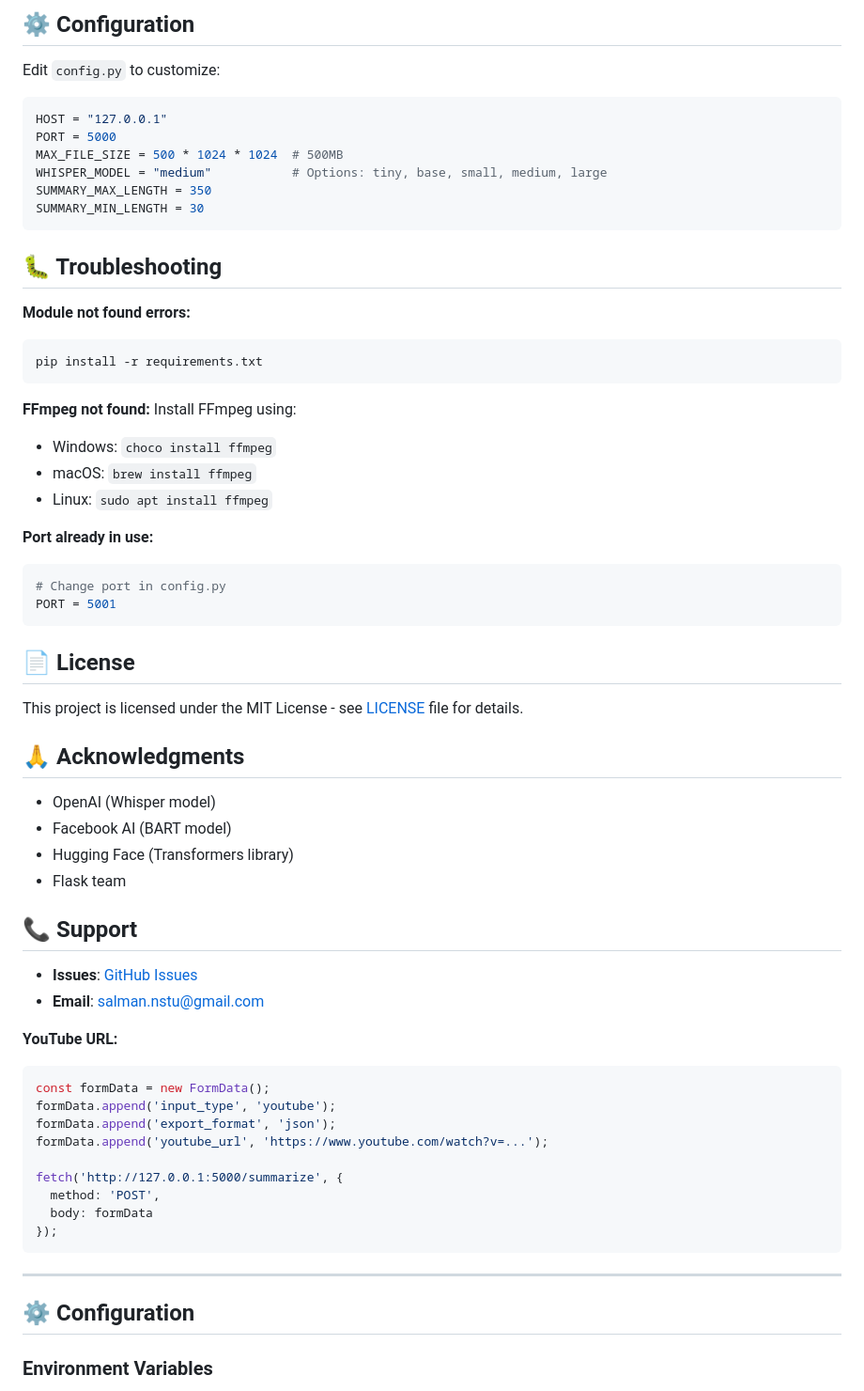
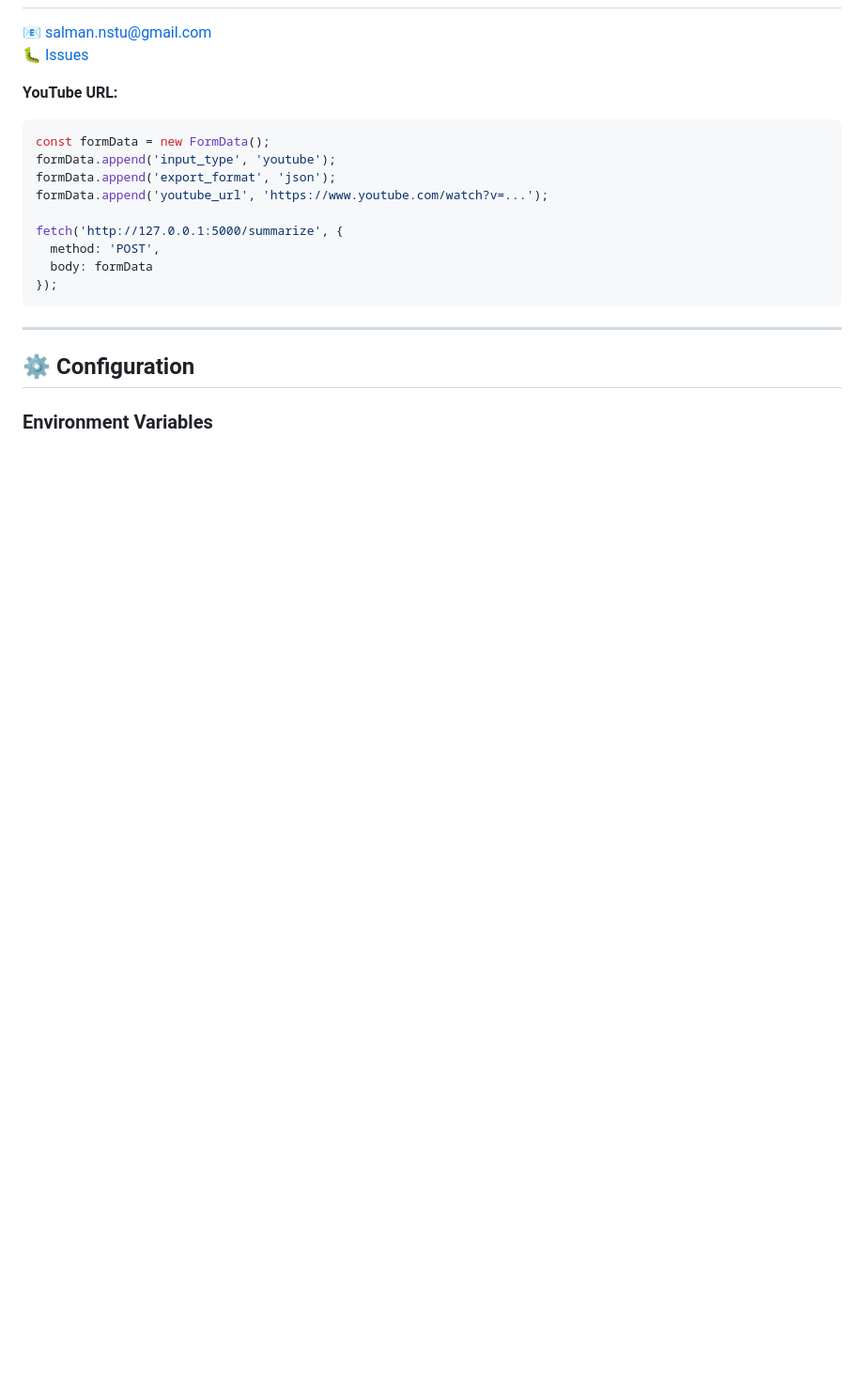
Before and after one commit to salman-nstu/LectureLens, a Markdown page: README.md, the part around one of its changes. Shown at 94% size. GitHub-like rendering; blank space fills up the shorter version.

````diff
--- a/README.md
+++ b/README.md
@@ -78,50 +32,5 @@ LectureLens/
-## ⚙️ Configuration
-
-Edit `config.py` to customize:
-
-```python
-HOST = "127.0.0.1"
-PORT = 5000
-MAX_FILE_SIZE = 500 * 1024 * 1024  # 500MB
-WHISPER_MODEL = "medium"           # Options: tiny, base, small, medium, large
-SUMMARY_MAX_LENGTH = 350
-SUMMARY_MIN_LENGTH = 30
-```
-
-## 🐛 Troubleshooting
-
-**Module not found errors:**
-```bash
-pip install -r requirements.txt
-```
-
-**FFmpeg not found:**
-Install FFmpeg using:
-- Windows: `choco install ffmpeg`
-- macOS: `brew install ffmpeg`
-- Linux: `sudo apt install ffmpeg`
-
-**Port already in use:**
-```bash
-# Change port in config.py
-PORT = 5001
-```
-
-## 📄 License
-
-This project is licensed under the MIT License - see [LICENSE](LICENSE) file for details.
-
-## 🙏 Acknowledgments
-
-- OpenAI (Whisper model)
-- Facebook AI (BART model)
-- Hugging Face (Transformers library)
-- Flask team
-
-## 📞 Support
-
-- **Issues**: [GitHub Issues](https://github.com/salman-nstu/LectureLens/issues)
-- **Email**: salman.nstu@gmail.com
+📧 salman.nstu@gmail.com
+🐛 [Issues](https://github.com/salman-nstu/LectureLens/issues)
 
 **YouTube URL:**
 ```javascript
````
Also changed, not shown: other parts of README.md (+15 -61 lines).
